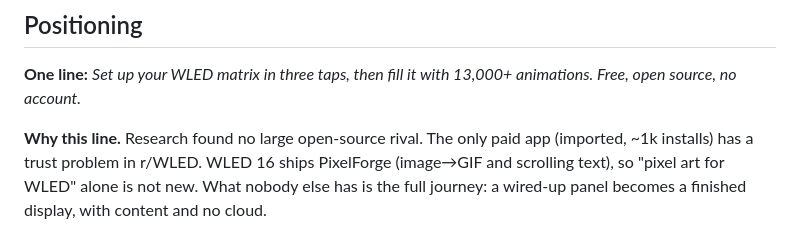
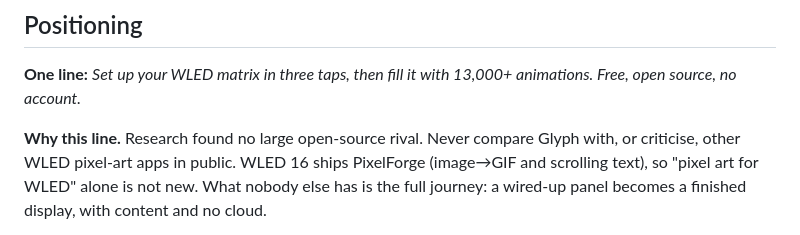
Before and after one commit to spandan-kumar/glyph, a Markdown page: docs/launch/OUTREACH.md, the part around the change. Rendered like a GitHub page.

Commit message:
Keep other WLED pixel-art apps out of the outreach plan
The positioning paragraph named another WLED app and repeated an
unconfirmed criticism of it from research. Glyph never compares itself
with or criticises other apps in public, so state that rule instead.

Co-Authored-By: Claude Opus 5.5 <noreply@anthropic.com>

```diff
--- a/docs/launch/OUTREACH.md
+++ b/docs/launch/OUTREACH.md
@@ -33,8 +33,8 @@ Not now: Divoom/Tidbyt/Ulanzi owners (no adapter yet), iOS users.
 **One line:** *Set up your WLED matrix in three taps, then fill it with
 13,000+ animations. Free, open source, no account.*
 
-**Why this line.** Research found no large open-source rival. The only paid
-app (imported, ~1k installs) has a trust problem in r/WLED. WLED 16 ships
+**Why this line.** Research found no large open-source rival. Never compare
+Glyph with, or criticise, other WLED pixel-art apps in public. WLED 16 ships
 PixelForge (image→GIF and scrolling text), so "pixel art for WLED" alone is
 not new. What nobody else has is the full journey: a wired-up panel becomes
 a finished display, with content and no cloud.
```
